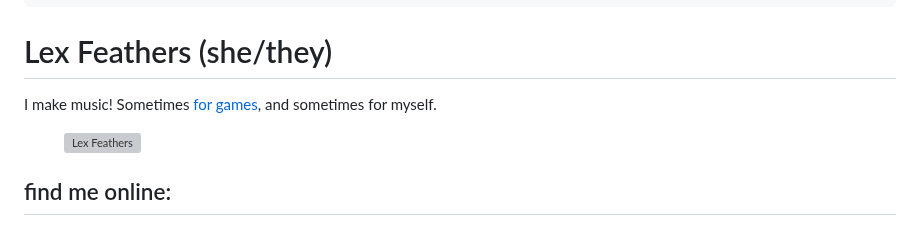
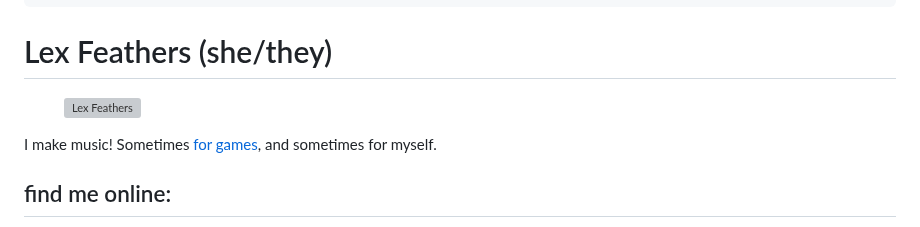
Before and after one commit to lexfeathers/lexfeathers.ca, a Markdown page: pages/about.md, the part around the change. Drawn GitHub-style; grey boxes are pictures that could not be loaded.

Commit message:
line order tweak

```diff
--- a/pages/about.md
+++ b/pages/about.md
@@ -8,12 +8,12 @@ draft: false
 ---
 <h1>Lex Feathers <span class="faded">(she/they)</span></h1>
 
-I make music! Sometimes [for games](https://gameaudio.ca), and sometimes for myself.
-
 <figure>
   <img src="/uploads/lex_autumn.jpg" alt="Lex Feathers" loading="lazy" />
   <!-- <figcaption>{{ image_caption }}</figcaption> -->
 </figure>
+
+I make music! Sometimes [for games](https://gameaudio.ca), and sometimes for myself.
 
 ## find me online:
 
```
